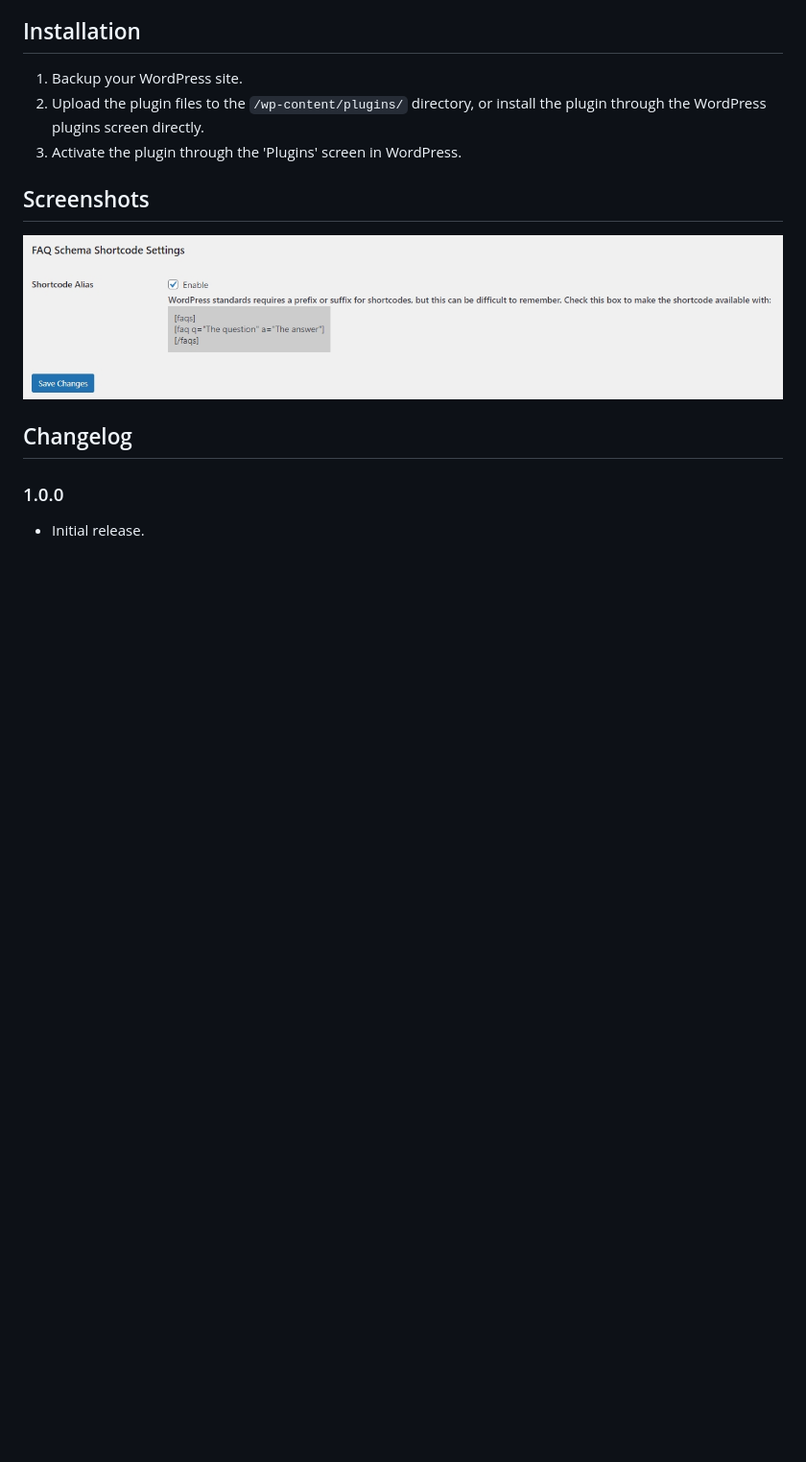
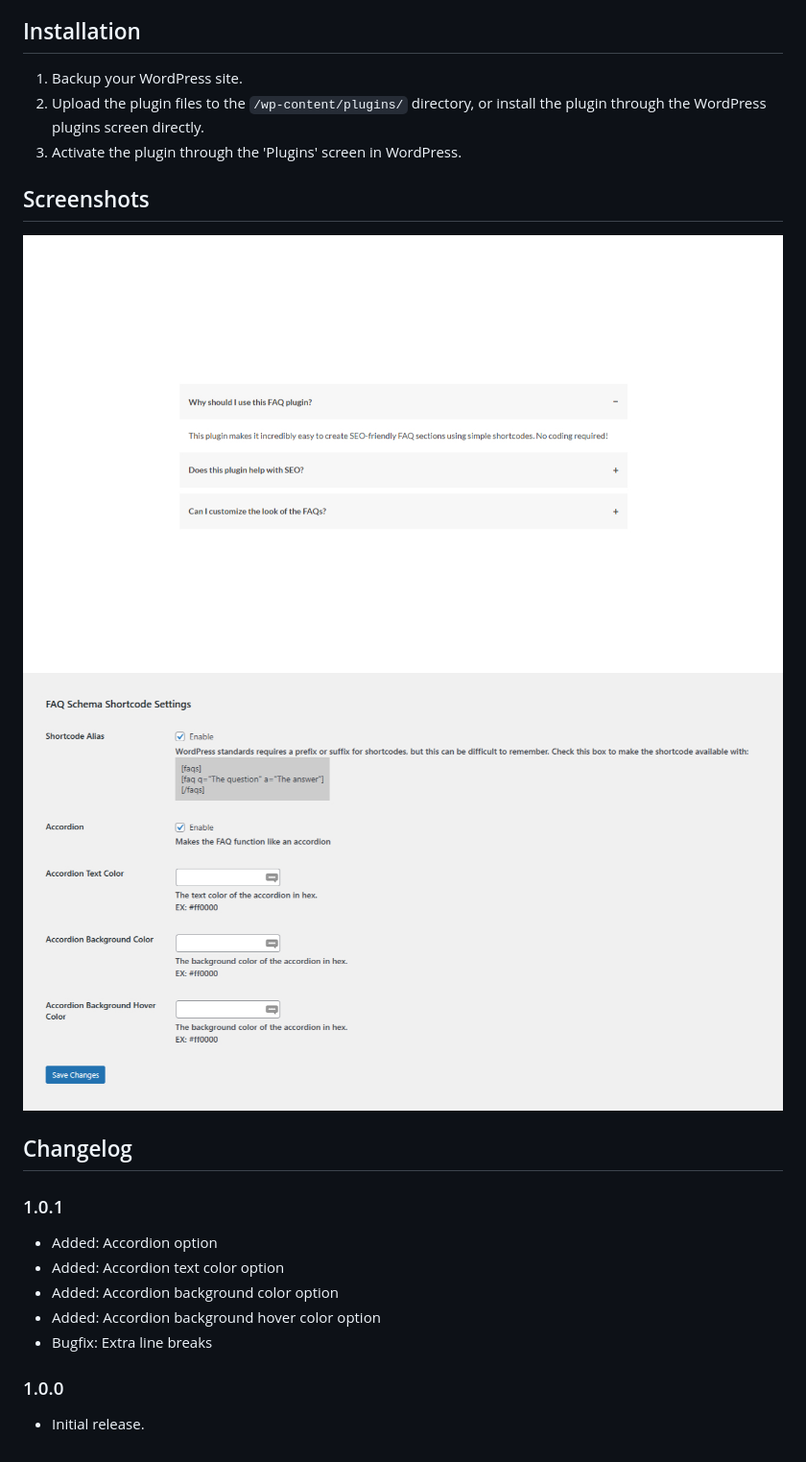
Before and after one commit to DogByteMarketing/faq-schema-shortcode, a Markdown page: README.md, the part around the change. Shown at 96% size. Drawn GitHub-style; pictures changed too: .wordpress-org/screenshot-1.jpg, .wordpress-org/screenshot-2.jpg (added); blank space fills up the shorter version.

Commit message:
Bugfix: Extra Line Breaks Updated: Tested up to Updated: Readme Updated: Screenshots

```diff
--- a/README.md
+++ b/README.md
@@ -29,9 +29,18 @@ FAQ Schema Shortcode is a WordPress plugin that allows you to easily add FAQ sec
 
 ## Screenshots
 
-![Settings](.wordpress-org/screenshot-1.jpg)
+![Demo](.wordpress-org/screenshot-1.jpg)
+![Settings](.wordpress-org/screenshot-2.jpg)
 
 ## Changelog
+
+### 1.0.1
+
+- Added: Accordion option
+- Added: Accordion text color option
+- Added: Accordion background color option
+- Added: Accordion background hover color option
+- Bugfix: Extra line breaks
 
 ### 1.0.0
 
```
Also changed, not shown: 2 other files.
